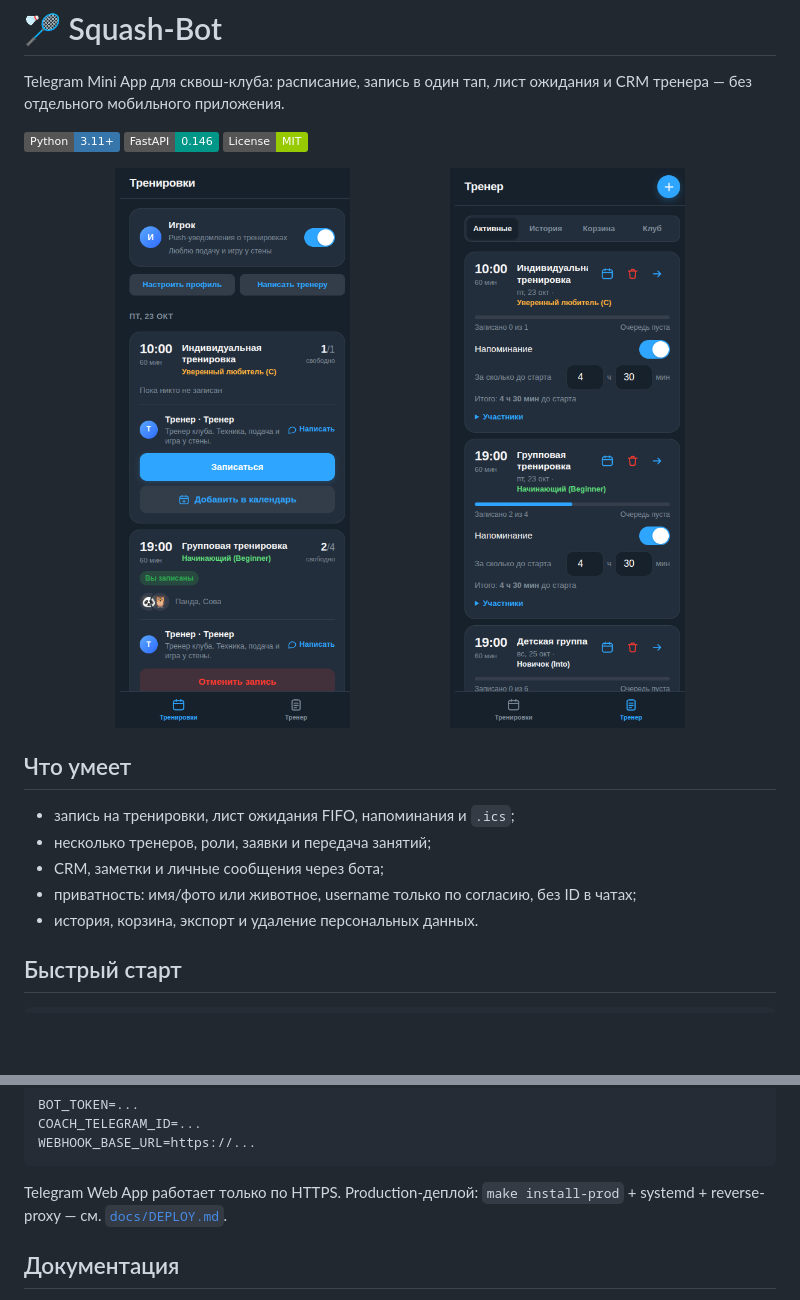
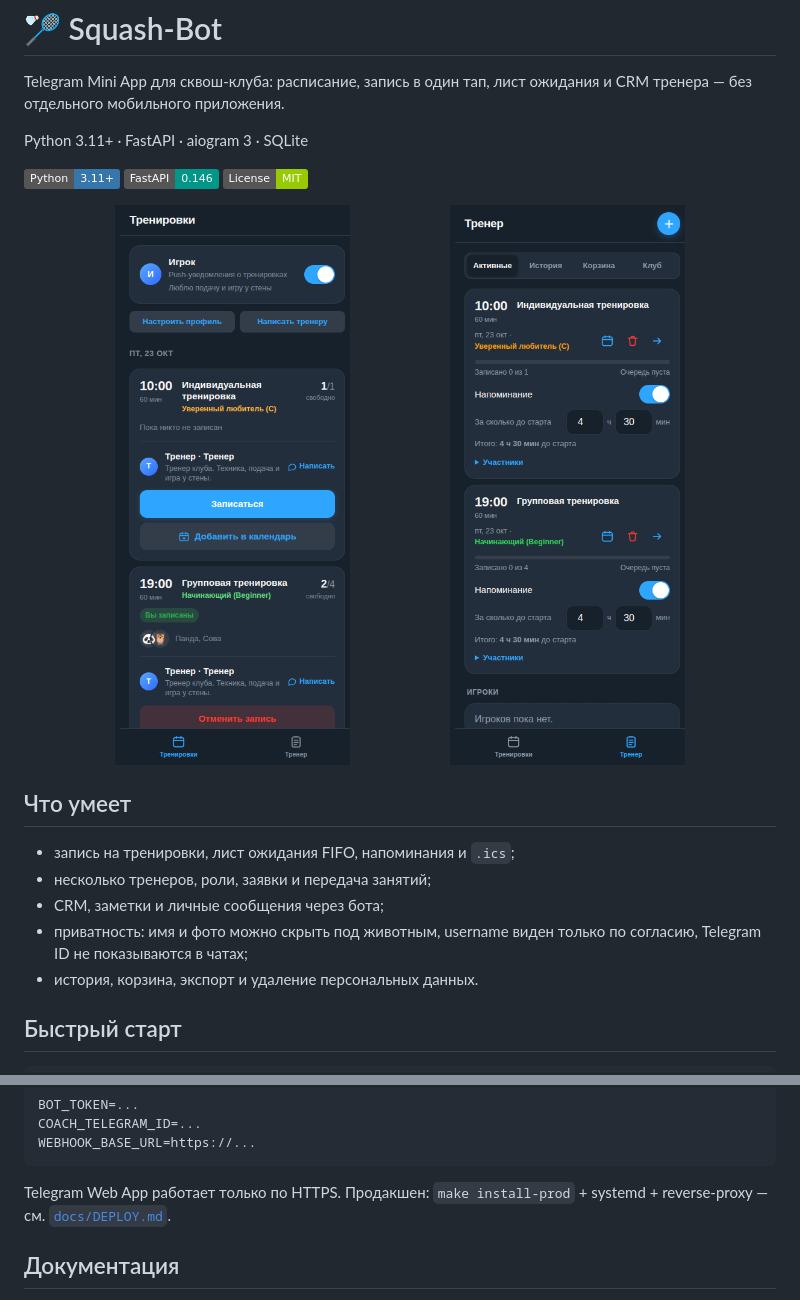
Before and after one commit to difp/sqassit, a Markdown page: README.md, 2 parts joined by grey strips. GitHub-like rendering; pictures changed too: docs/screenshots/coach.png; badges without logos; blank space fills up the shorter version.

Commit message:
style: polish layout accessibility and README

````diff
--- a/README.md
+++ b/README.md
@@ -2,6 +2,8 @@
 
 Telegram Mini App для сквош-клуба: расписание, запись в один тап, лист ожидания
 и CRM тренера — без отдельного мобильного приложения.
+
+Python 3.11+ · FastAPI · aiogram 3 · SQLite
 
 ![Python](https://img.shields.io/badge/Python-3.11%2B-3776AB?logo=python&logoColor=white)
 ![FastAPI](https://img.shields.io/badge/FastAPI-0.146-009688?logo=fastapi&logoColor=white)
@@ -17,7 +19,7 @@ Telegram Mini App для сквош-клуба: расписание, запис
 - запись на тренировки, лист ожидания FIFO, напоминания и `.ics`;
 - несколько тренеров, роли, заявки и передача занятий;
 - CRM, заметки и личные сообщения через бота;
-- приватность: имя/фото или животное, username только по согласию, без ID в чатах;
+- приватность: имя и фото можно скрыть под животным, username виден только по согласию, Telegram ID не показываются в чатах;
 - история, корзина, экспорт и удаление персональных данных.
 
 ## Быстрый старт
@@ -40,7 +42,7 @@ COACH_TELEGRAM_ID=...
 WEBHOOK_BASE_URL=https://...
 ```
 
-Telegram Web App работает только по HTTPS. Production-деплой:
+Telegram Web App работает только по HTTPS. Продакшен:
 `make install-prod` + systemd + reverse-proxy — см. [`docs/DEPLOY.md`](docs/DEPLOY.md).
 
 ## Документация
````
Also changed, not shown: 3 other files.
